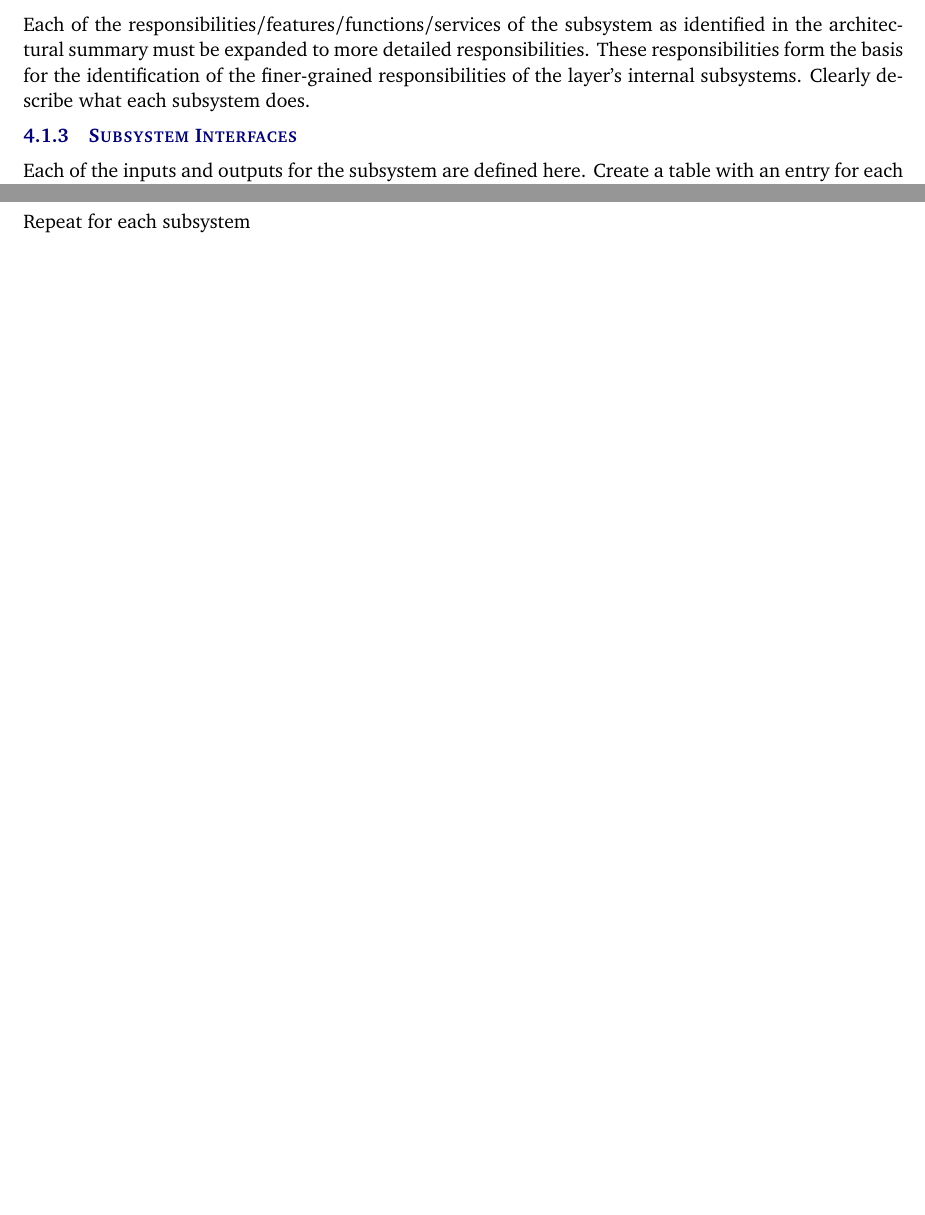
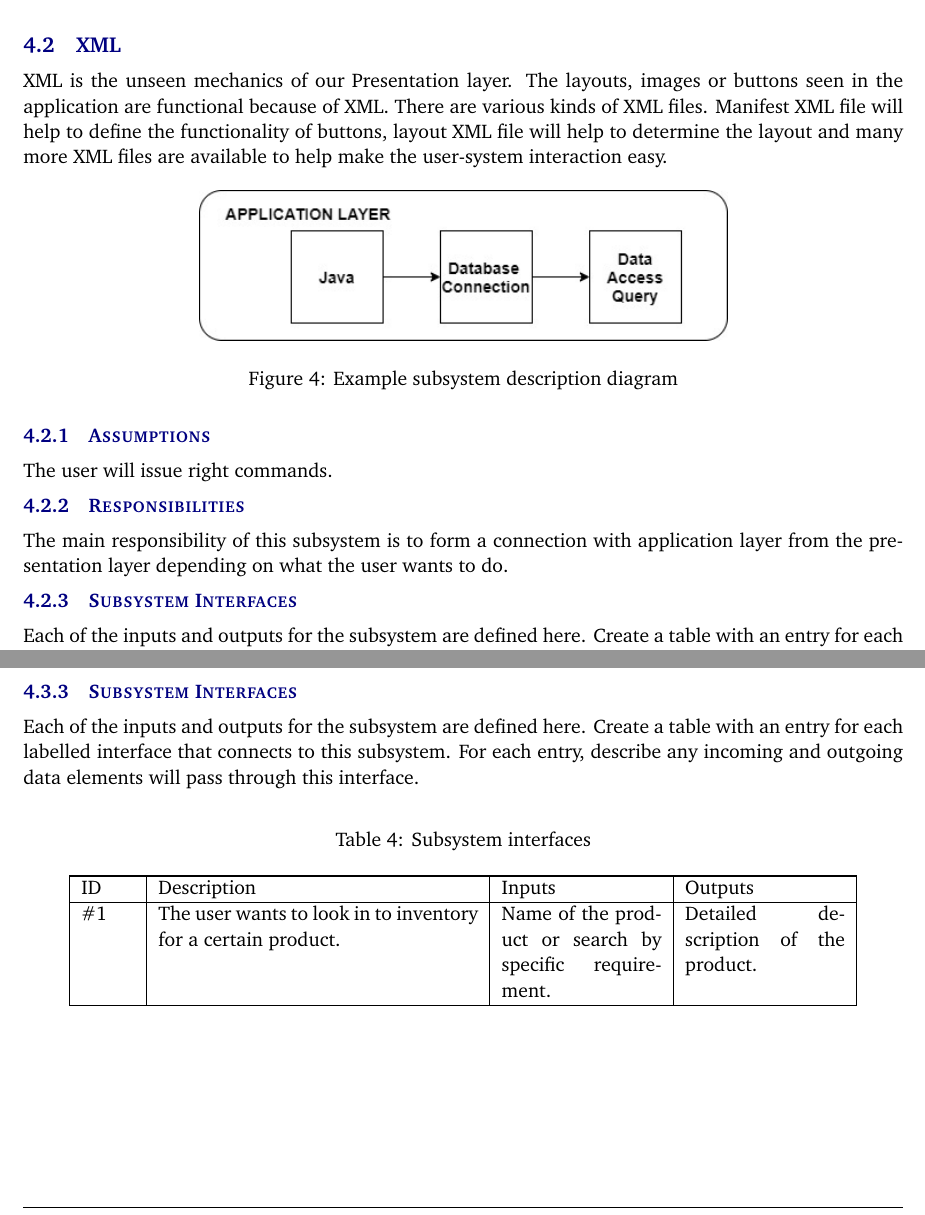
Before and after one commit to Beverage-Inventory-Team/Architectural_design_specification_latex, a LaTeX document (architectural_design_specification.tex, which reads tex/x_layer_subsystems.tex): two parts of pages 9 and 10 of 15 before the commit and two parts of pages 10 and 11 of 16 after it, joined at a grey line, cut at the place of the change, the shorter picture padded with empty space. Compiled offline with pdfLaTeX.

Commit message:
Section completeed and presentation layer done

```diff
--- a/tex/x_layer_subsystems.tex
+++ b/tex/x_layer_subsystems.tex
@@ -14,6 +14,6 @@ Any assumptions made in the definition of the subsystem should be listed and des
 
 \subsubsection{Responsibilities}
-Each of the responsibilities/features/functions/services of the subsystem as identified in the architectural summary must be expanded to more detailed responsibilities. These responsibilities form the basis for the identification of the finer-grained responsibilities of the layer's internal subsystems. Clearly describe what each subsystem does.
+This subsystem will be responsible to process the instructions entered by the user to the application layer.
 
 \subsubsection{Subsystem Interfaces}
 Each of the inputs and outputs for the subsystem are defined here. Create a table with an entry for each labelled interface that connects to this subsystem. For each entry, describe any incoming and outgoing data elements will pass through this interface.
@@ -30,3 +30,5 @@ Each of the inputs and outputs for the subsystem are defined here. Create a tabl
 \end{center}
 \end{table}
 
+\subsection{XML}
+XML is the unseen mechanics of our Presentation layer. The layouts, images or buttons seen in the application are functional because of XML. There are various kinds of XML files. Manifest XML file will help to define the functionality of buttons, layout XML file will help to determine the layout and many more XML files are available to help make the user-system interaction easy.
@@ -35,3 +35,15 @@ Repeat for each subsystem
 
-\subsection{Subsystem 3}
-Repeat for each subsystem
+\begin{figure}[h!]
+	\centering
+ 	\includegraphics[width=0.60\textwidth]{images/App.jpg}
+ \caption{Example subsystem description diagram}
+\end{figure}
+
+\subsubsection{Assumptions}
+The user will issue right commands.
+
+\subsubsection{Responsibilities}
+The main responsibility of this subsystem is to form a connection with application layer from the presentation layer depending on what the user wants to do.
+
+\subsubsection{Subsystem Interfaces}
+Each of the inputs and outputs for the subsystem are defined here. Create a table with an entry for each labelled interface that connects to this subsystem. For each entry, describe any incoming and outgoing data elements will pass through this interface.
@@ -37,0 +75,15 @@ Repeat for each subsystem
+This subsystem is responsible to display the result that is required from the users query.
+
+\subsubsection{Subsystem Interfaces}
+Each of the inputs and outputs for the subsystem are defined here. Create a table with an entry for each labelled interface that connects to this subsystem. For each entry, describe any incoming and outgoing data elements will pass through this interface.
+
+\begin {table}[H]
+\caption {Subsystem interfaces}
+\begin{center}
+    \begin{tabular}{ | p{1cm} | p{6cm} | p{3cm} | p{3cm} |}
+    \hline
+    ID & Description & Inputs & Outputs \\ \hline
+    \#1 & The user wants to look in to inventory for a certain product.  & Name of the product or search by specific requirement. & Detailed description of the product.  \\ \hline
+    \end{tabular}
+\end{center}
+\end{table}
```
Also changed, not shown: tex/system_overview.tex (+6 -6 lines), tex/x_layer_subsystems.tex (41 more changed lines).
